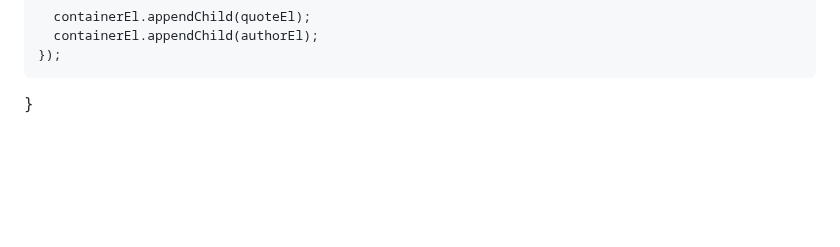
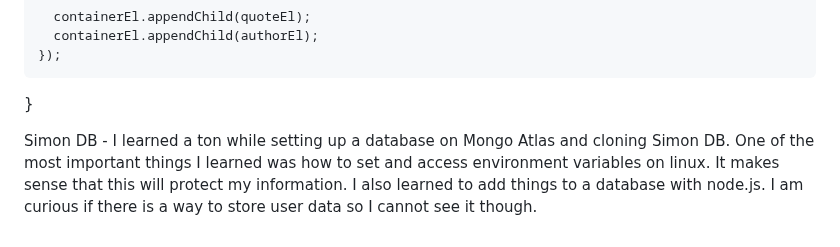
Before and after one commit to GabrielHollberg/startup, a Markdown page: README.md, the part around the change. Drawn GitHub-style; blank space fills up the shorter version.

```diff
--- a/README.md
+++ b/README.md
@@ -93,3 +93,6 @@ function displayQuote(data) {
       containerEl.appendChild(authorEl);
     });
 }
+
+Simon DB -
+I learned a ton while setting up a database on Mongo Atlas and cloning Simon DB. One of the most important things I learned was how to set and access environment variables on linux. It makes sense that this will protect my information. I also learned to add things to a database with node.js. I am curious if there is a way to store user data so I cannot see it though.
```
